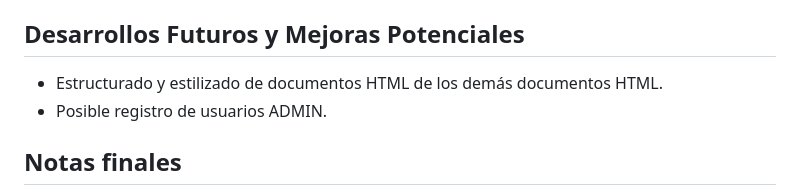
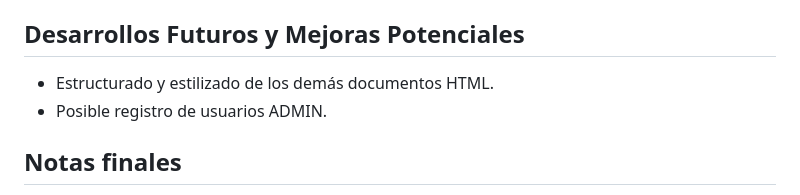
Before and after one commit to Vedgge/ITSCRemodelado, a Markdown page: README.md, the part around the change. Rendered like a GitHub page.

```diff
--- a/README.md
+++ b/README.md
@@ -46,7 +46,7 @@ El repositorio contiene los siguientes archivos y carpetas:
 
 ## Desarrollos Futuros y Mejoras Potenciales
 
-- Estructurado y estilizado de documentos HTML de los demás documentos HTML.
+- Estructurado y estilizado de los demás documentos HTML.
 - Posible registro de usuarios ADMIN.
 
 ## Notas finales
```
